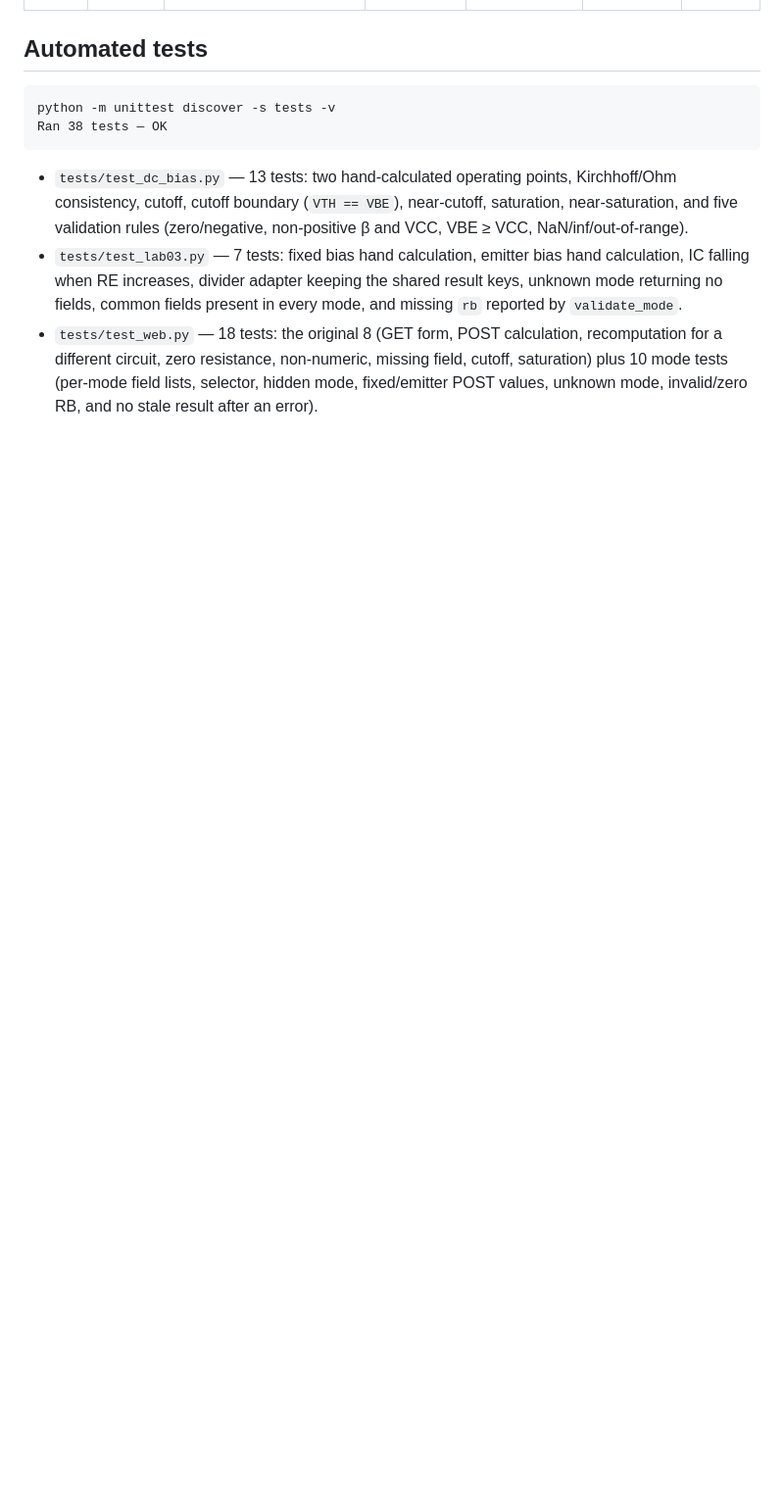
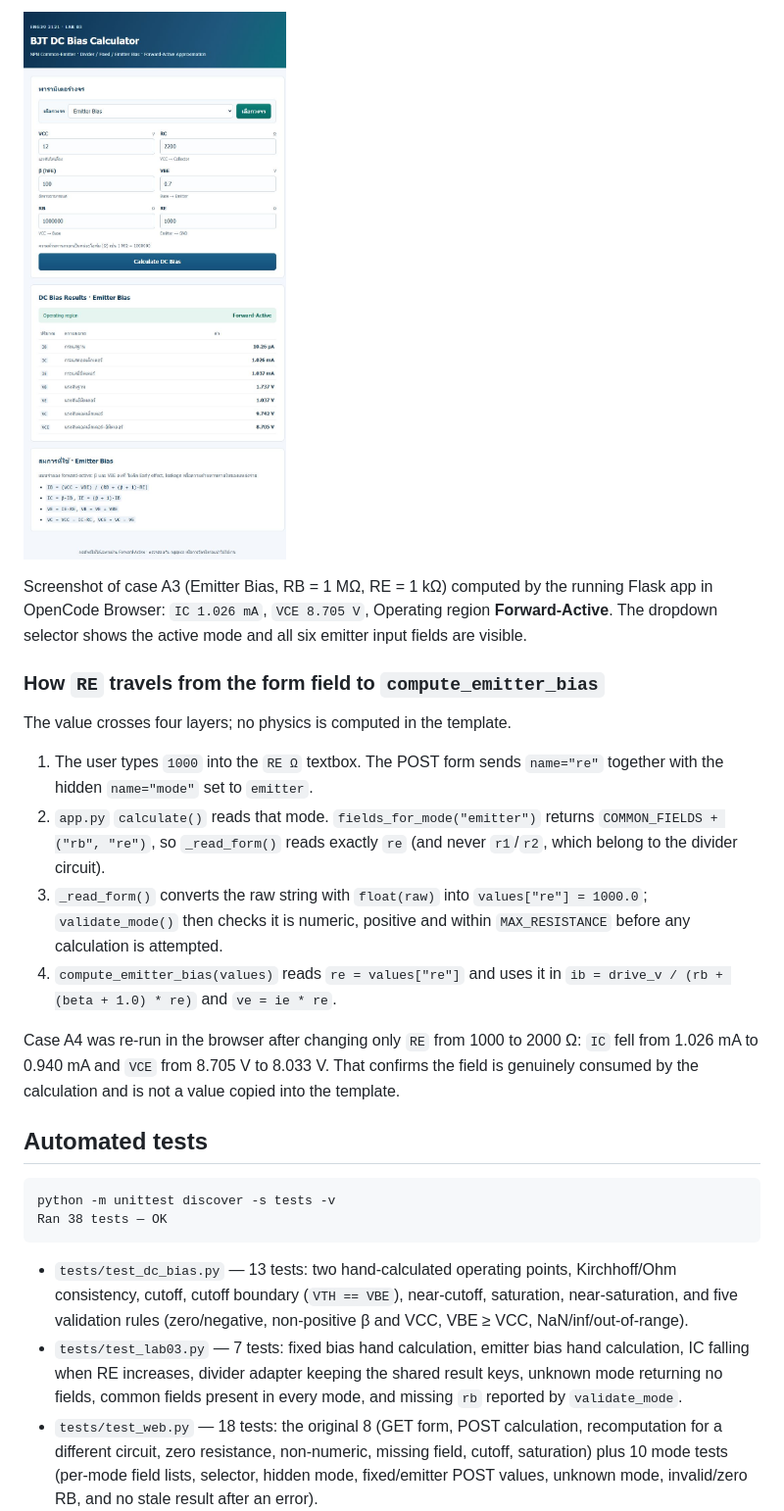
Before and after one commit to GTThanakrit/BJT-DC-Bias-Web-App, a Markdown page: docs/validation.md, the part around one of its changes. Shown at 98% size. GitHub-like rendering; pictures changed too: docs/screenshots/lab03-emitter.jpeg (added); blank space fills up the shorter version.

Commit message:
Record Lab 03 browser acceptance results and screenshot

```diff
--- a/docs/validation.md
+++ b/docs/validation.md
@@ -120,3 +129,29 @@ are filled in after the cases have actually been run.
+![Emitter bias A3 result](screenshots/lab03-emitter.jpeg)
+
+Screenshot of case A3 (Emitter Bias, RB = 1 MΩ, RE = 1 kΩ) computed by the
+running Flask app in OpenCode Browser: `IC 1.026 mA`, `VCE 8.705 V`,
+Operating region **Forward-Active**. The dropdown selector shows the active
+mode and all six emitter input fields are visible.
+
+### How `RE` travels from the form field to `compute_emitter_bias`
+
+The value crosses four layers; no physics is computed in the template.
+
+1. The user types `1000` into the `RE Ω` textbox. The POST form sends
+   `name="re"` together with the hidden `name="mode"` set to `emitter`.
+2. `app.py` `calculate()` reads that mode. `fields_for_mode("emitter")`
+   returns `COMMON_FIELDS + ("rb", "re")`, so `_read_form()` reads exactly
+   `re` (and never `r1`/`r2`, which belong to the divider circuit).
+3. `_read_form()` converts the raw string with `float(raw)` into
+   `values["re"] = 1000.0`; `validate_mode()` then checks it is numeric,
+   positive and within `MAX_RESISTANCE` before any calculation is attempted.
+4. `compute_emitter_bias(values)` reads `re = values["re"]` and uses it in
+   `ib = drive_v / (rb + (beta + 1.0) * re)` and `ve = ie * re`.
+
+Case A4 was re-run in the browser after changing only `RE` from 1000 to 2000 Ω:
+`IC` fell from 1.026 mA to 0.940 mA and `VCE` from 8.705 V to 8.033 V. That
+confirms the field is genuinely consumed by the calculation and is not a value
+copied into the template.
 
 ## Automated tests
 
```
Also changed, not shown: other parts of docs/validation.md (+18 -9 lines), 1 other file.
